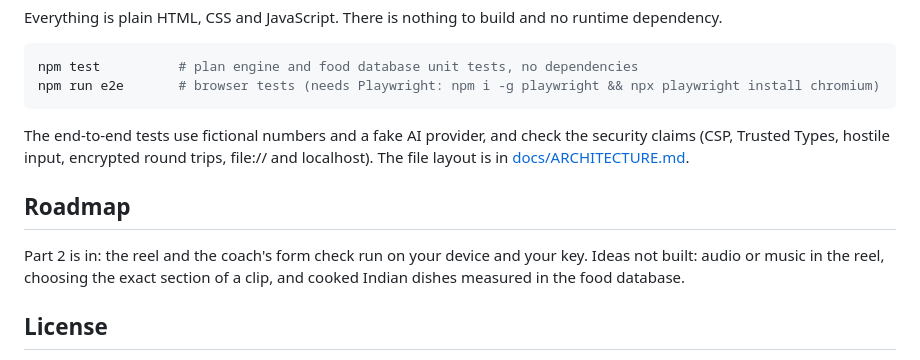
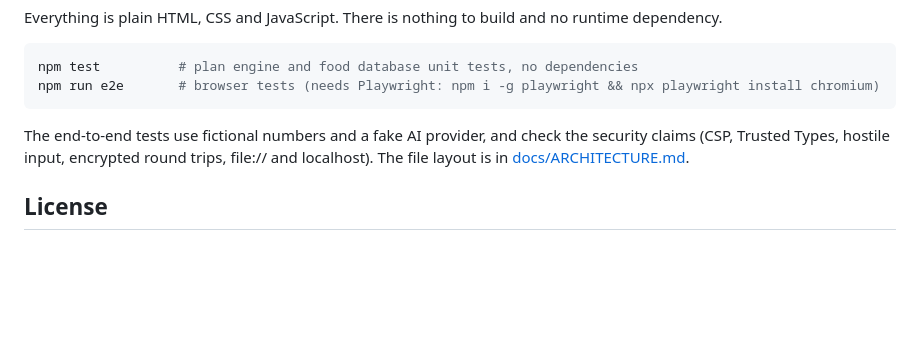
Before and after one commit to NinaadRao/orbit, a Markdown page: README.md, the part around the change. GitHub-like rendering; blank space fills up the shorter version.

Commit message:
Remove the roadmap section from the README

```diff
--- a/README.md
+++ b/README.md
@@ -114,10 +114,6 @@ npm run e2e       # browser tests (needs Playwright: npm i -g playwright && npx
 
 The end-to-end tests use fictional numbers and a fake AI provider, and check the security claims (CSP, Trusted Types, hostile input, encrypted round trips, file:// and localhost). The file layout is in [docs/ARCHITECTURE.md](docs/ARCHITECTURE.md#files).
 
-## Roadmap
-
-Part 2 is in: the reel and the coach's form check run on your device and your key. Ideas not built: audio or music in the reel, choosing the exact section of a clip, and cooked Indian dishes measured in the food database.
-
 ## License
 
 The code is MIT. Fonts (Big Shoulders Display, DM Sans) are under the SIL Open Font License; see `fonts/`. The food data in `data/foods.json` is **not** covered by the code's licence: it comes from USDA (public domain) and from India's IFCT 2017 tables (personal use unless the National Institute of Nutrition gives permission). Read [data/SOURCES.md](data/SOURCES.md) before making the repository public or hosting the app publicly.
```
